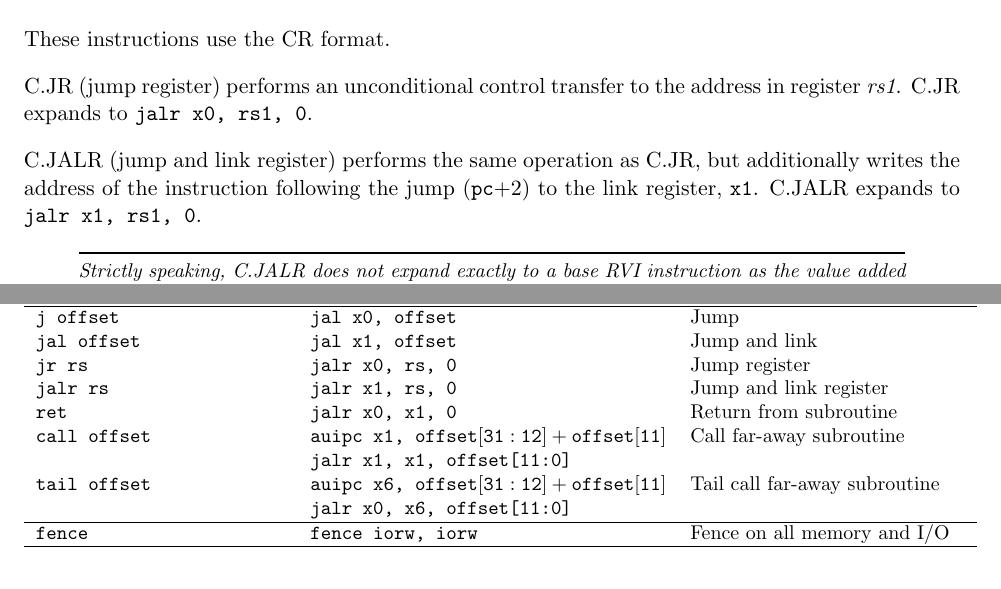
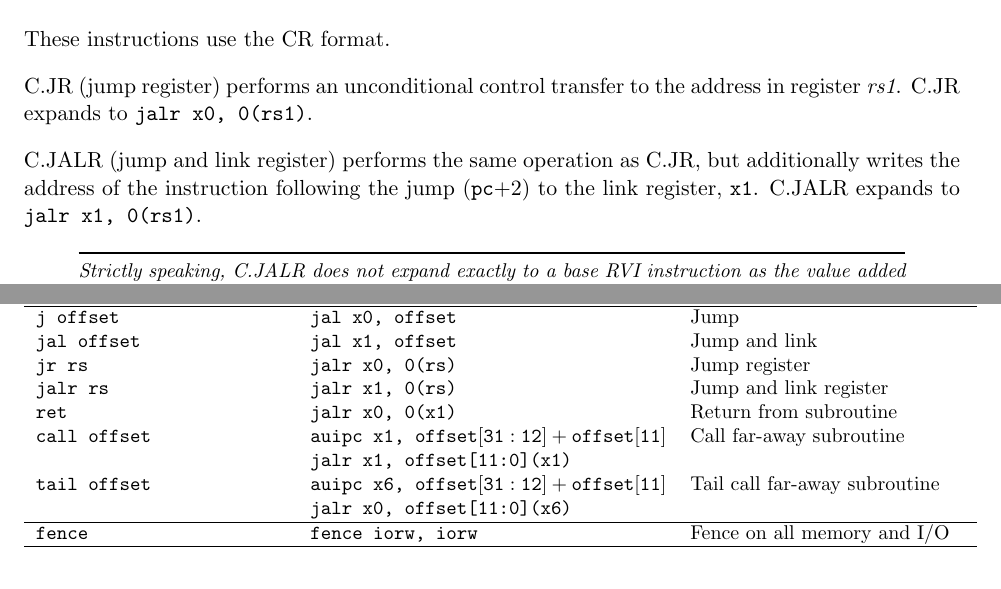
Before and after one commit to riscv/riscv-isa-manual, a LaTeX thesis (src/riscv-spec.tex, which reads src/assembly.tex, src/c.tex): two parts of pages 103 and 158 of 237, joined at a grey line, cut so that both start at the same text. Compiled offline with pdfLaTeX.

Commit message:
Make JALR assembly format consistent with binutils
Addresses #145

```diff
--- a/src/assembly.tex
+++ b/src/assembly.tex
@@ -96,13 +96,13 @@ pseudoinstruction & Base Instruction(s) & Meaning \\ \hline
 \hline
 {\tt j offset} & {\tt jal x0, offset} & Jump \\
 {\tt jal offset} & {\tt jal x1, offset} & Jump and link \\
-{\tt jr rs} & {\tt jalr x0, rs, 0} & Jump register \\
-{\tt jalr rs} & {\tt jalr x1, rs, 0} & Jump and link register \\
-{\tt ret} & {\tt jalr x0, x1, 0} & Return from subroutine \\
+{\tt jr rs} & {\tt jalr x0, 0(rs)} & Jump register \\
+{\tt jalr rs} & {\tt jalr x1, 0(rs)} & Jump and link register \\
+{\tt ret} & {\tt jalr x0, 0(x1)} & Return from subroutine \\
 \tt call offset & {\tt auipc x1, ${\tt offset[31:12]} + {\tt offset[11]}$} & Call far-away subroutine \\
-                & {\tt jalr x1, x1, offset[11:0]}                          & \\
+                & {\tt jalr x1, offset[11:0](x1)}                          & \\
 \tt tail offset & {\tt auipc x6, ${\tt offset[31:12]} + {\tt offset[11]}$} & Tail call far-away subroutine \\
-                & {\tt jalr x0, x6, offset[11:0]}                          & \\
+                & {\tt jalr x0, offset[11:0](x6)}                          & \\
 \hline
 {\tt fence} & {\tt fence iorw, iorw} & Fence on all memory and I/O \\
 \hline
--- a/src/c.tex
+++ b/src/c.tex
@@ -673,12 +673,12 @@ C.JALR & src$\neq$0 & 0 & C2 \\
 These instructions use the CR format.
 
 C.JR (jump register) performs an unconditional control transfer to
-the address in register {\em rs1}.  C.JR expands to {\tt jalr x0, rs1, 0}.
+the address in register {\em rs1}.  C.JR expands to {\tt jalr x0, 0(rs1)}.
 
 C.JALR (jump and link register) performs the same operation as C.JR,
 but additionally writes the address of the instruction following the
 jump ({\tt pc}+2) to the link register, {\tt x1}.  C.JALR expands to
-{\tt jalr x1, rs1, 0}.
+{\tt jalr x1, 0(rs1)}.
 
 \begin{commentary}
 Strictly speaking, C.JALR does not expand exactly to a base RVI
```
Also changed, not shown: src/rv32.tex (+2 -2 lines).
